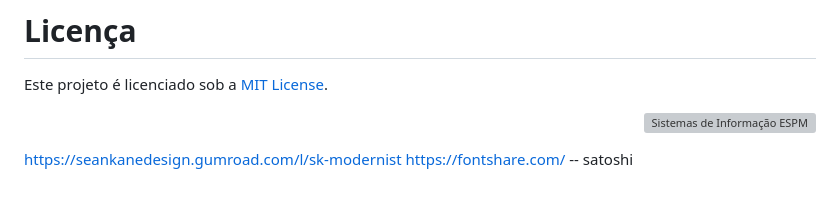
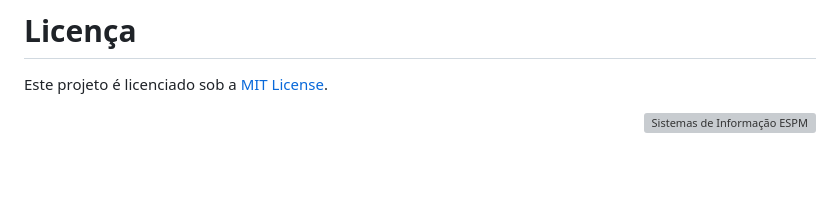
Before and after one commit to tech-espm/inter-3sem-2025-analise-academia, a Markdown page: README.md, the part around the change. Rendered like a GitHub page; grey boxes are pictures that could not be loaded.

```diff
--- a/README.md
+++ b/README.md
@@ -63,6 +63,3 @@ Este projeto é licenciado sob a [MIT License](https://github.com/tech-espm/inte
 <p align="right">
     <a href="https://www.espm.br/cursos-de-graduacao/sistemas-de-informacao/"><img src="https://raw.githubusercontent.com/tech-espm/misc-template/main/logo-si-512.png" alt="Sistemas de Informação ESPM" style="width: 375px;"/></a>
 </p>
-
-https://seankanedesign.gumroad.com/l/sk-modernist
-https://fontshare.com/ -- satoshi
```
